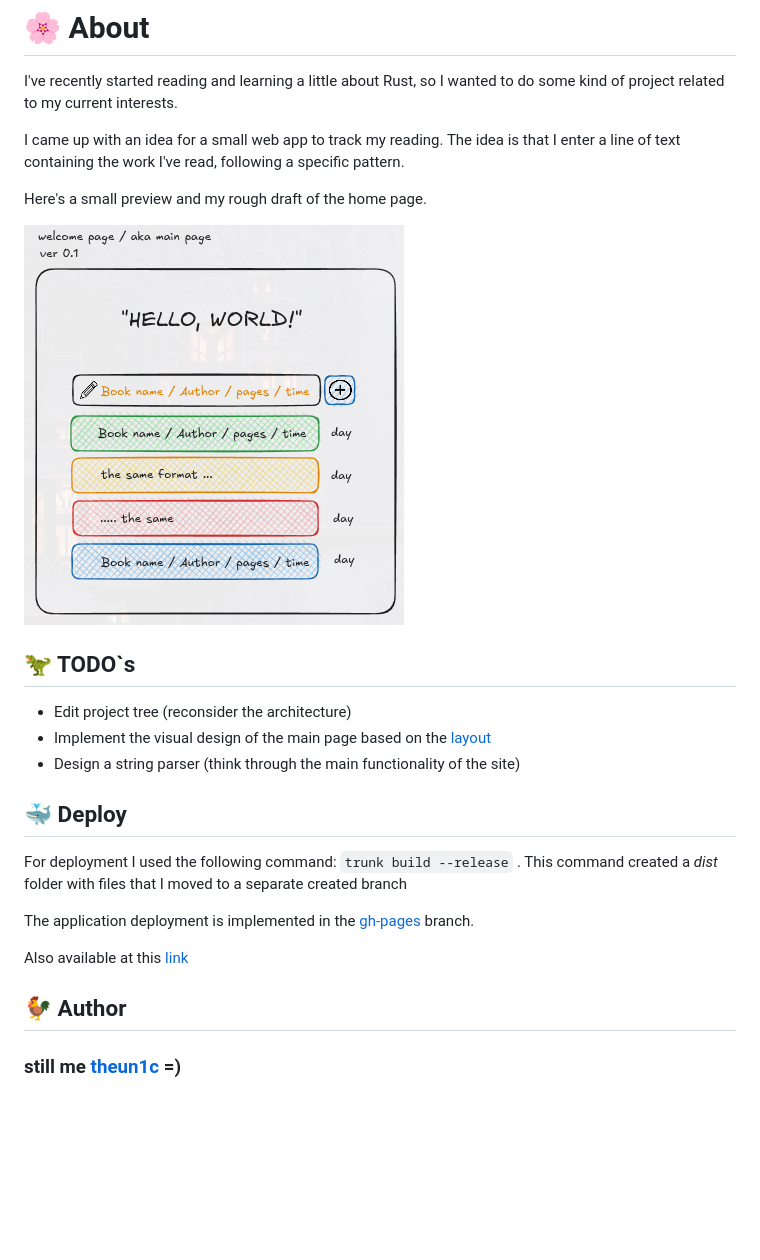
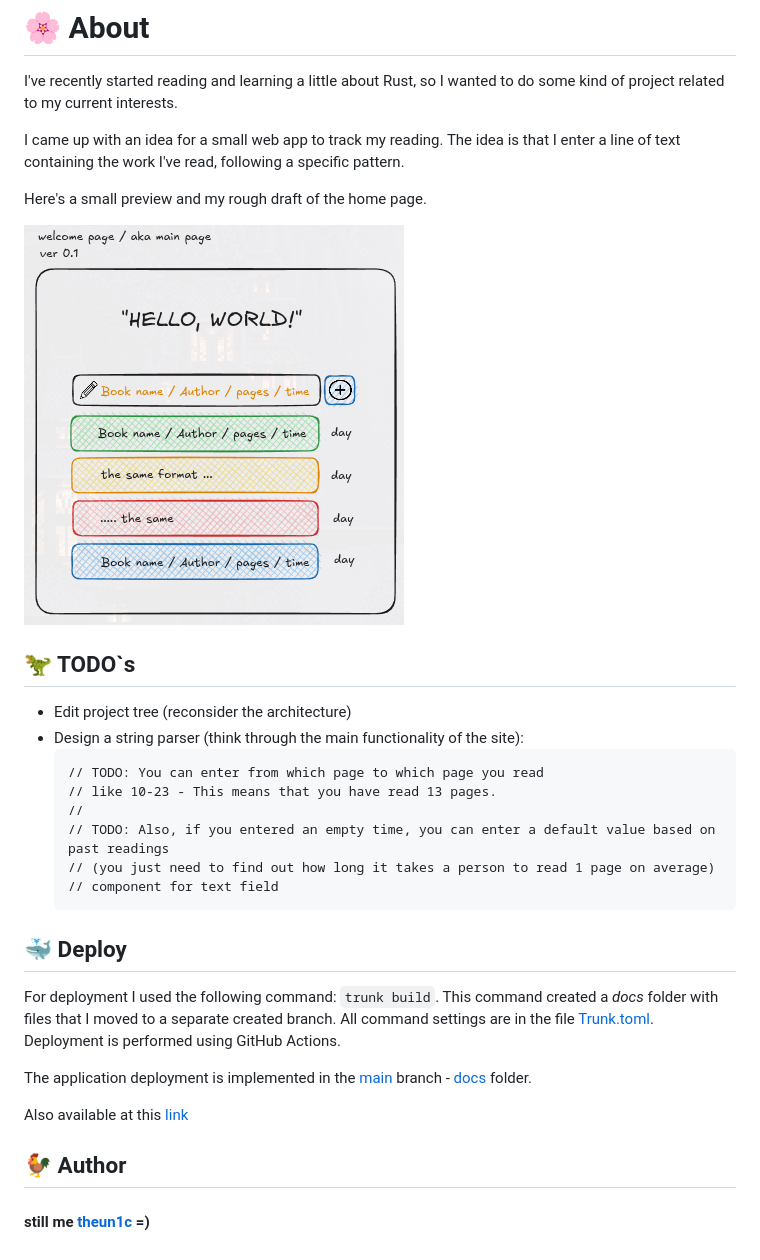
Before and after one commit to theun1c/web-basics-rs, a Markdown page: README.md, the part around the change. GitHub-like rendering; blank space fills up the shorter version.

Commit message:
update render page branch and delete conflicts

````diff
--- a/README.md
+++ b/README.md
@@ -6,23 +6,32 @@ I came up with an idea for a small web app to track my reading. The idea is that
 
 Here's a small preview and my rough draft of the home page.
 
-![alt text](docs/assets/image.png)
+![alt text](materials/assets/image.png)
 
 ## 🦖 TODO`s
 
 - Edit project tree (reconsider the architecture)
-- Implement the visual design of the main page based on the [layout](docs/excalidraw/welcome-page.excalidraw)
-- Design a string parser (think through the main functionality of the site)
+- Design a string parser (think through the main functionality of the site):
+    ```
+    // TODO: You can enter from which page to which page you read
+    // like 10-23 - This means that you have read 13 pages.
+    //
+    // TODO: Also, if you entered an empty time, you can enter a default value based on past readings
+    // (you just need to find out how long it takes a person to read 1 page on average)
+    // component for text field
+    ```
 
 ## 🐳 Deploy
 
-For deployment I used the following command: ``` trunk build --release ``` .
-This command created a *dist* folder with files that I moved to a separate created branch
+For deployment I used the following command: ``` trunk build ```.
+This command created a *docs* folder with files that I moved to a separate created branch.
+All command settings are in the file [Trunk.toml](Trunk.toml).
+Deployment is performed using GitHub Actions.
 
-The application deployment is implemented in the [gh-pages](https://github.com/theun1c/web-basics-rs/tree/gh-pages) branch.
+The application deployment is implemented in the [main](https://github.com/theun1c/web-basics-rs/tree/main) branch - [docs](https://github.com/theun1c/web-basics-rs/tree/main/docs) folder.
 
 Also available at this [link](https://theun1c.github.io/web-basics-rs/)
 
 ## 🐓 Author
 
-### still me [theun1c](https://github.com/theun1c) =)
+#### still me [theun1c](https://github.com/theun1c) =)
````
Also changed, not shown: materials/assets/image.png (renamed from docs/assets/image.png), materials/learn_docs/LEARN_README.md (renamed from docs/learn_docs/LEARN_README.md), materials/learn_docs/learn_logger.md (renamed from docs/learn_docs/learn_logger.md), materials/learn_docs/learn_page_layout.md (renamed from docs/learn_docs/learn_page_layout.md), 9 other files.
